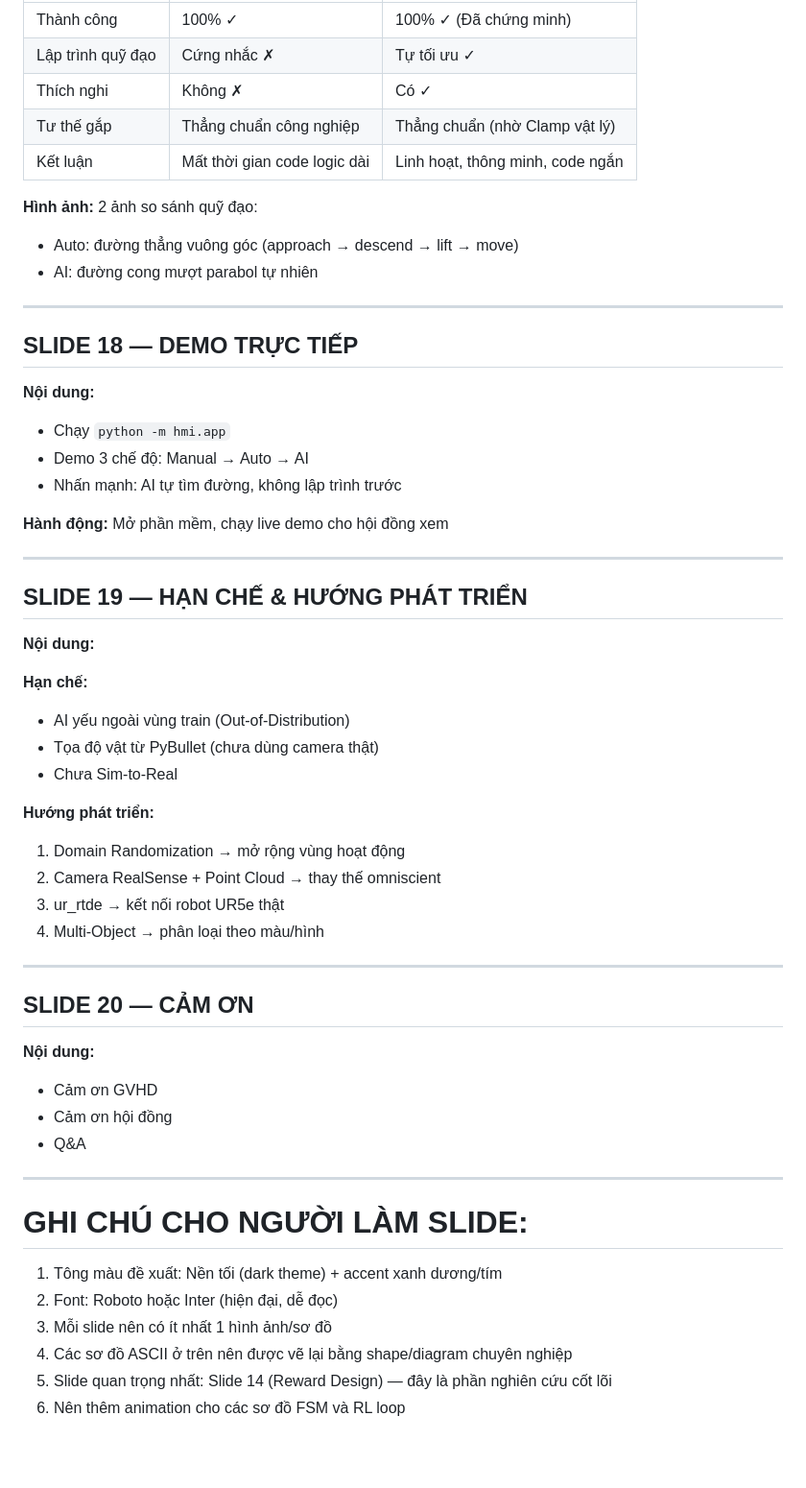
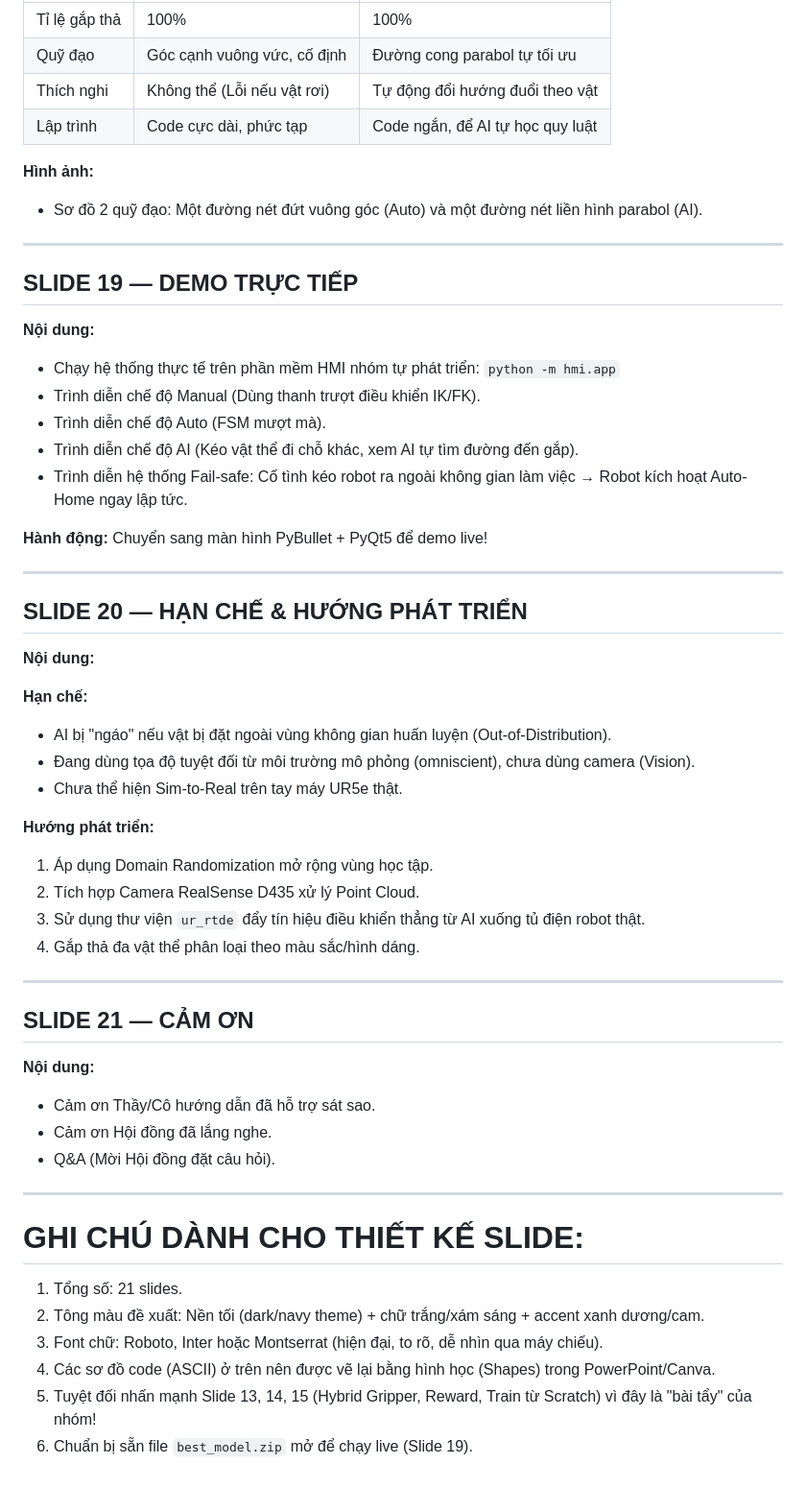
Before and after one commit to Elsa9999/Robot_cuoiky, a Markdown page: docs/kich_ban_slide.md, the part around one of its changes. Shown at 96% size. Drawn GitHub-style; blank space fills up the shorter version.

```diff
--- a/docs/kich_ban_slide.md
+++ b/docs/kich_ban_slide.md
@@ -316,54 +299,54 @@ DONE ← RETREAT ← RELEASE ← PLACE ← LIFT ← MOVE_TO_BIN
 |---|---|---|
-| Thành công | 100% ✓ | 100% ✓ (Đã chứng minh) |
-| Lập trình quỹ đạo | Cứng nhắc ✗ | Tự tối ưu ✓ |
-| Thích nghi | Không ✗ | Có ✓ |
-| Tư thế gắp | Thẳng chuẩn công nghiệp | Thẳng chuẩn (nhờ Clamp vật lý) |
-| Kết luận | Mất thời gian code logic dài | Linh hoạt, thông minh, code ngắn |
+| Tỉ lệ gắp thả | 100% | 100% |
+| Quỹ đạo | Góc cạnh vuông vức, cố định | Đường cong parabol tự tối ưu |
+| Thích nghi | Không thể (Lỗi nếu vật rơi) | Tự động đổi hướng đuổi theo vật |
+| Lập trình | Code cực dài, phức tạp | Code ngắn, để AI tự học quy luật |
 
-**Hình ảnh:** 2 ảnh so sánh quỹ đạo:
-- Auto: đường thẳng vuông góc (approach → descend → lift → move)
-- AI: đường cong mượt parabol tự nhiên
+**Hình ảnh:**
+- Sơ đồ 2 quỹ đạo: Một đường nét đứt vuông góc (Auto) và một đường nét liền hình parabol (AI).
 
 ---
 
-## SLIDE 18 — DEMO TRỰC TIẾP
+## SLIDE 19 — DEMO TRỰC TIẾP
 **Nội dung:**
-- Chạy `python -m hmi.app`
-- Demo 3 chế độ: Manual → Auto → AI
-- Nhấn mạnh: AI tự tìm đường, không lập trình trước
+- Chạy hệ thống thực tế trên phần mềm HMI nhóm tự phát triển: `python -m hmi.app`
+- Trình diễn chế độ Manual (Dùng thanh trượt điều khiển IK/FK).
+- Trình diễn chế độ Auto (FSM mượt mà).
+- Trình diễn chế độ AI (Kéo vật thể đi chỗ khác, xem AI tự tìm đường đến gắp).
+- Trình diễn hệ thống Fail-safe: Cố tình kéo robot ra ngoài không gian làm việc → Robot kích hoạt Auto-Home ngay lập tức.
 
-**Hành động:** Mở phần mềm, chạy live demo cho hội đồng xem
+**Hành động:** Chuyển sang màn hình PyBullet + PyQt5 để demo live!
 
 ---
 
-## SLIDE 19 — HẠN CHẾ & HƯỚNG PHÁT TRIỂN
+## SLIDE 20 — HẠN CHẾ & HƯỚNG PHÁT TRIỂN
 **Nội dung:**
 
 **Hạn chế:**
-- AI yếu ngoài vùng train (Out-of-Distribution)
-- Tọa độ vật từ PyBullet (chưa dùng camera thật)
-- Chưa Sim-to-Real
+- AI bị "ngáo" nếu vật bị đặt ngoài vùng không gian huấn luyện (Out-of-Distribution).
+- Đang dùng tọa độ tuyệt đối từ môi trường mô phỏng (omniscient), chưa dùng camera (Vision).
+- Chưa thể hiện Sim-to-Real trên tay máy UR5e thật.
 
 **Hướng phát triển:**
-1. Domain Randomization → mở rộng vùng hoạt động
-2. Camera RealSense + Point Cloud → thay thế omniscient
-3. ur_rtde → kết nối robot UR5e thật
-4. Multi-Object → phân loại theo màu/hình
+1. Áp dụng Domain Randomization mở rộng vùng học tập.
+2. Tích hợp Camera RealSense D435 xử lý Point Cloud.
+3. Sử dụng thư viện `ur_rtde` đẩy tín hiệu điều khiển thẳng từ AI xuống tủ điện robot thật.
+4. Gắp thả đa vật thể phân loại theo màu sắc/hình dáng.
 
 ---
 
-## SLIDE 20 — CẢM ƠN
+## SLIDE 21 — CẢM ƠN
 **Nội dung:**
-- Cảm ơn GVHD
-- Cảm ơn hội đồng
-- Q&A
+- Cảm ơn Thầy/Cô hướng dẫn đã hỗ trợ sát sao.
+- Cảm ơn Hội đồng đã lắng nghe.
+- Q&A (Mời Hội đồng đặt câu hỏi).
 
 ---
 
-# GHI CHÚ CHO NGƯỜI LÀM SLIDE:
-1. Tông màu đề xuất: Nền tối (dark theme) + accent xanh dương/tím
-2. Font: Roboto hoặc Inter (hiện đại, dễ đọc)
-3. Mỗi slide nên có ít nhất 1 hình ảnh/sơ đồ
-4. Các sơ đồ ASCII ở trên nên được vẽ lại bằng shape/diagram chuyên nghiệp
-5. Slide quan trọng nhất: Slide 14 (Reward Design) — đây là phần nghiên cứu cốt lõi
-6. Nên thêm animation cho các sơ đồ FSM và RL loop
+# GHI CHÚ DÀNH CHO THIẾT KẾ SLIDE:
+1. Tổng số: 21 slides.
+2. Tông màu đề xuất: Nền tối (dark/navy theme) + chữ trắng/xám sáng + accent xanh dương/cam.
+3. Font chữ: Roboto, Inter hoặc Montserrat (hiện đại, to rõ, dễ nhìn qua máy chiếu).
+4. Các sơ đồ code (ASCII) ở trên nên được vẽ lại bằng hình học (Shapes) trong PowerPoint/Canva.
+5. Tuyệt đối nhấn mạnh Slide 13, 14, 15 (Hybrid Gripper, Reward, Train từ Scratch) vì đây là "bài tẩy" của nhóm!
+6. Chuẩn bị sẵn file `best_model.zip` mở để chạy live (Slide 19).
```
Also changed, not shown: other parts of docs/kich_ban_slide.md (+80 -97 lines).
